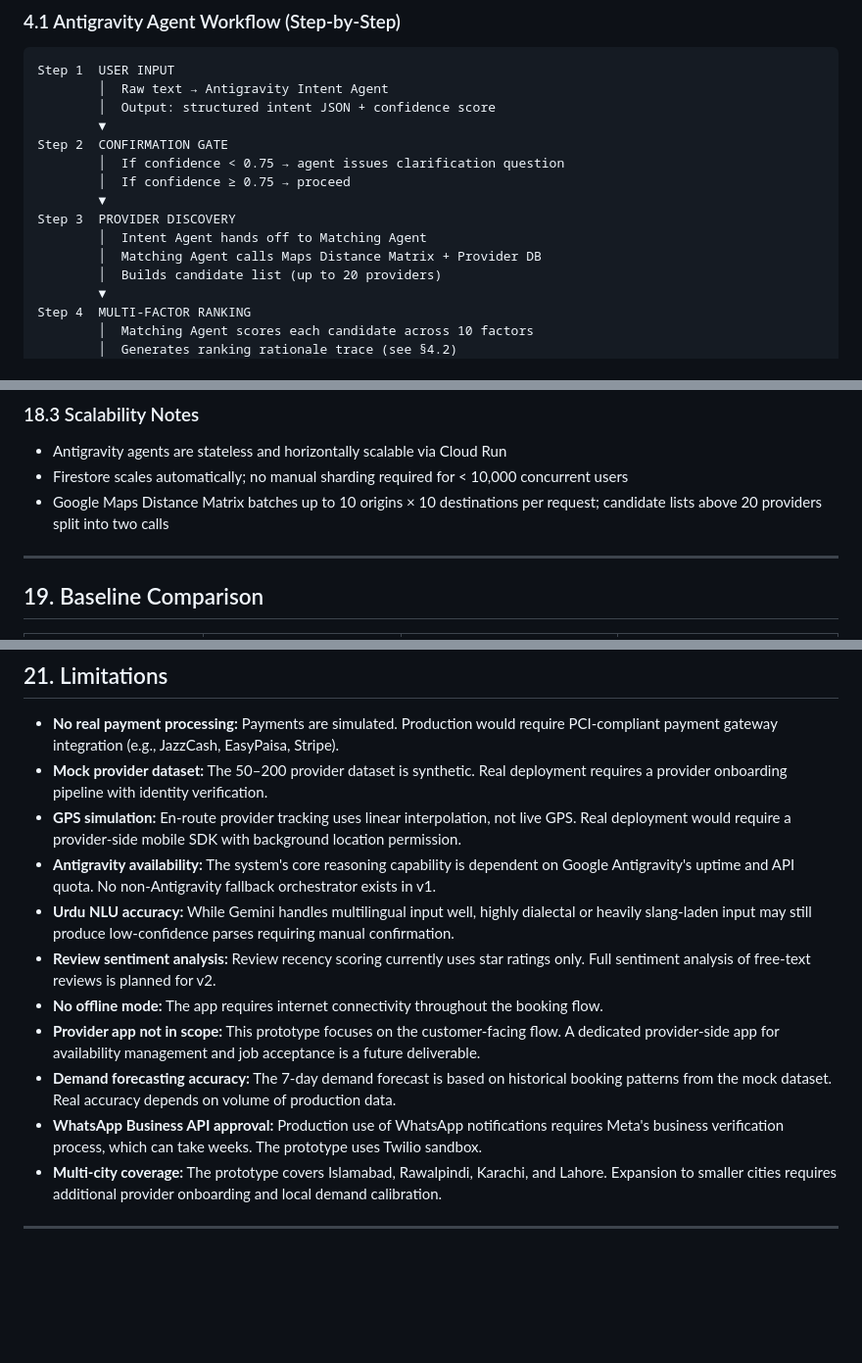
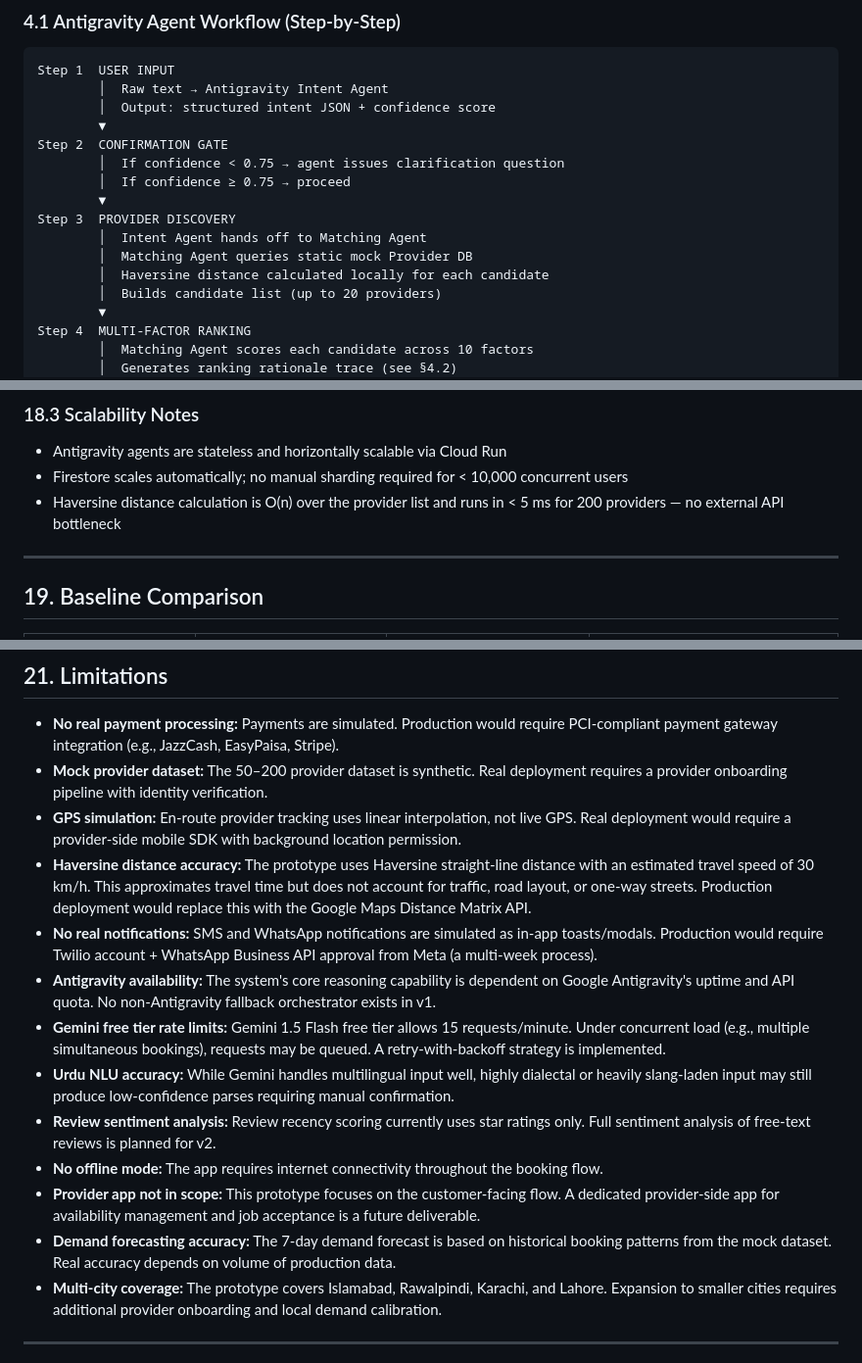
Before and after one commit to fastwithkamran/KaamYaab, a Markdown page: README.md, 3 parts joined by grey strips. Shown at 98% size. GitHub-like rendering; blank space fills up the shorter version.

```diff
--- a/README.md
+++ b/README.md
@@ -126,7 +134,8 @@ Step 2  CONFIRMATION GATE
         ▼
 Step 3  PROVIDER DISCOVERY
         │  Intent Agent hands off to Matching Agent
-        │  Matching Agent calls Maps Distance Matrix + Provider DB
+        │  Matching Agent queries static mock Provider DB
+        │  Haversine distance calculated locally for each candidate
         │  Builds candidate list (up to 20 providers)
         ▼
 Step 4  MULTI-FACTOR RANKING
@@ -730,7 +758,7 @@ Each provider's dashboard shows: confirmed earnings this week, pending jobs, exp
 
 - Antigravity agents are stateless and horizontally scalable via Cloud Run
 - Firestore scales automatically; no manual sharding required for < 10,000 concurrent users
-- Google Maps Distance Matrix batches up to 10 origins × 10 destinations per request; candidate lists above 20 providers split into two calls
+- Haversine distance calculation is O(n) over the provider list and runs in < 5 ms for 200 providers — no external API bottleneck
 
 ---
 
@@ -774,13 +802,15 @@ Each provider's dashboard shows: confirmed earnings this week, pending jobs, exp
 - **No real payment processing:** Payments are simulated. Production would require PCI-compliant payment gateway integration (e.g., JazzCash, EasyPaisa, Stripe).
 - **Mock provider dataset:** The 50–200 provider dataset is synthetic. Real deployment requires a provider onboarding pipeline with identity verification.
 - **GPS simulation:** En-route provider tracking uses linear interpolation, not live GPS. Real deployment would require a provider-side mobile SDK with background location permission.
+- **Haversine distance accuracy:** The prototype uses Haversine straight-line distance with an estimated travel speed of 30 km/h. This approximates travel time but does not account for traffic, road layout, or one-way streets. Production deployment would replace this with the Google Maps Distance Matrix API.
+- **No real notifications:** SMS and WhatsApp notifications are simulated as in-app toasts/modals. Production would require Twilio account + WhatsApp Business API approval from Meta (a multi-week process).
 - **Antigravity availability:** The system's core reasoning capability is dependent on Google Antigravity's uptime and API quota. No non-Antigravity fallback orchestrator exists in v1.
+- **Gemini free tier rate limits:** Gemini 1.5 Flash free tier allows 15 requests/minute. Under concurrent load (e.g., multiple simultaneous bookings), requests may be queued. A retry-with-backoff strategy is implemented.
 - **Urdu NLU accuracy:** While Gemini handles multilingual input well, highly dialectal or heavily slang-laden input may still produce low-confidence parses requiring manual confirmation.
 - **Review sentiment analysis:** Review recency scoring currently uses star ratings only. Full sentiment analysis of free-text reviews is planned for v2.
 - **No offline mode:** The app requires internet connectivity throughout the booking flow.
 - **Provider app not in scope:** This prototype focuses on the customer-facing flow. A dedicated provider-side app for availability management and job acceptance is a future deliverable.
 - **Demand forecasting accuracy:** The 7-day demand forecast is based on historical booking patterns from the mock dataset. Real accuracy depends on volume of production data.
-- **WhatsApp Business API approval:** Production use of WhatsApp notifications requires Meta's business verification process, which can take weeks. The prototype uses Twilio sandbox.
 - **Multi-city coverage:** The prototype covers Islamabad, Rawalpindi, Karachi, and Lahore. Expansion to smaller cities requires additional provider onboarding and local demand calibration.
 
 ---
```
Also changed, not shown: other parts of README.md (+52 -25 lines).
